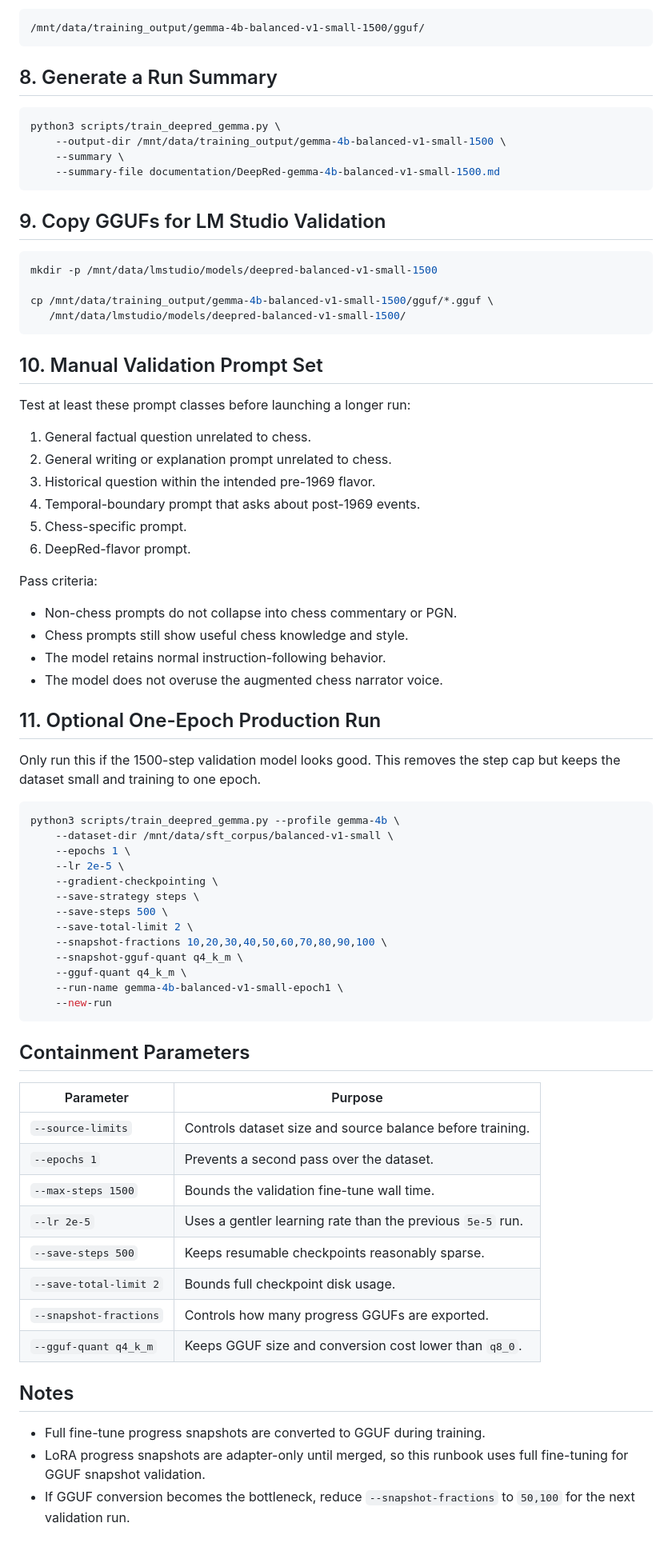
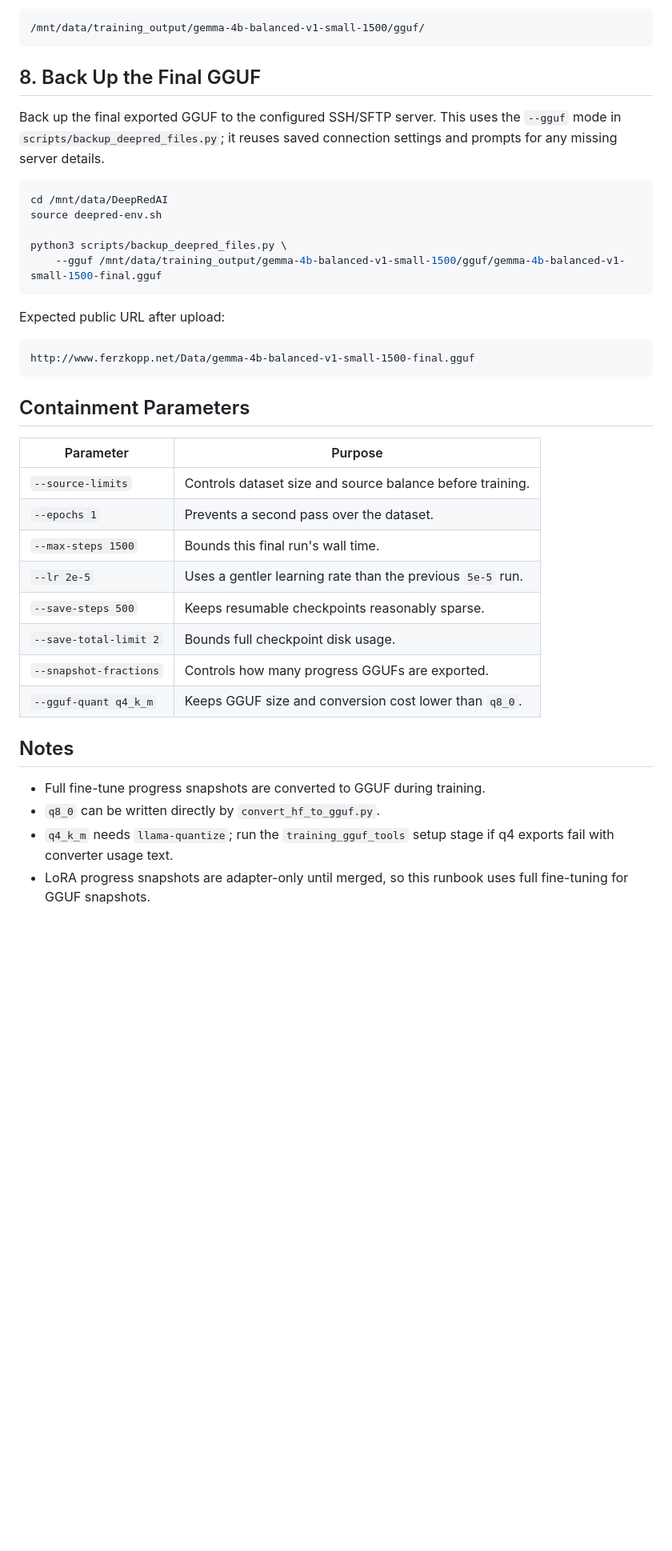
Before and after one commit to ferzkopp/DeepRedAI, a Markdown page: documentation/DeepRed-gemma-4b-2026-06-13.md, the part around one of its changes. Shown at 80% size. Rendered like a GitHub page; blank space fills up the shorter version.

````diff
--- a/documentation/DeepRed-gemma-4b-2026-06-13.md
+++ b/documentation/DeepRed-gemma-4b-2026-06-13.md
@@ -146,61 +301,24 @@ Expected GGUF output directory:
 /mnt/data/training_output/gemma-4b-balanced-v1-small-1500/gguf/
 ```
 
-## 8. Generate a Run Summary
+## 8. Back Up the Final GGUF
+
+Back up the final exported GGUF to the configured SSH/SFTP server. This uses the
+`--gguf` mode in `scripts/backup_deepred_files.py`; it reuses saved connection
+settings and prompts for any missing server details.
 
 ```bash
-python3 scripts/train_deepred_gemma.py \
-    --output-dir /mnt/data/training_output/gemma-4b-balanced-v1-small-1500 \
-    --summary \
-    --summary-file documentation/DeepRed-gemma-4b-balanced-v1-small-1500.md
+cd /mnt/data/DeepRedAI
+source deepred-env.sh
+
+python3 scripts/backup_deepred_files.py \
+    --gguf /mnt/data/training_output/gemma-4b-balanced-v1-small-1500/gguf/gemma-4b-balanced-v1-small-1500-final.gguf
 ```
 
-## 9. Copy GGUFs for LM Studio Validation
+Expected public URL after upload:
 
-```bash
-mkdir -p /mnt/data/lmstudio/models/deepred-balanced-v1-small-1500
-
-cp /mnt/data/training_output/gemma-4b-balanced-v1-small-1500/gguf/*.gguf \
-   /mnt/data/lmstudio/models/deepred-balanced-v1-small-1500/
-```
-
-## 10. Manual Validation Prompt Set
-
-Test at least these prompt classes before launching a longer run:
-
-1. General factual question unrelated to chess.
-2. General writing or explanation prompt unrelated to chess.
-3. Historical question within the intended pre-1969 flavor.
-4. Temporal-boundary prompt that asks about post-1969 events.
-5. Chess-specific prompt.
-6. DeepRed-flavor prompt.
-
-Pass criteria:
-
-- Non-chess prompts do not collapse into chess commentary or PGN.
-- Chess prompts still show useful chess knowledge and style.
-- The model retains normal instruction-following behavior.
-- The model does not overuse the augmented chess narrator voice.
-
-## 11. Optional One-Epoch Production Run
-
-Only run this if the 1500-step validation model looks good. This removes the
-step cap but keeps the dataset small and training to one epoch.
-
-```bash
-python3 scripts/train_deepred_gemma.py --profile gemma-4b \
-    --dataset-dir /mnt/data/sft_corpus/balanced-v1-small \
-    --epochs 1 \
-    --lr 2e-5 \
-    --gradient-checkpointing \
-    --save-strategy steps \
-    --save-steps 500 \
-    --save-total-limit 2 \
-    --snapshot-fractions 10,20,30,40,50,60,70,80,90,100 \
-    --snapshot-gguf-quant q4_k_m \
-    --gguf-quant q4_k_m \
-    --run-name gemma-4b-balanced-v1-small-epoch1 \
-    --new-run
+```text
+http://www.ferzkopp.net/Data/gemma-4b-balanced-v1-small-1500-final.gguf
 ```
 
 ## Containment Parameters
@@ -209,7 +327,7 @@ python3 scripts/train_deepred_gemma.py --profile gemma-4b \
 |-----------|---------|
 | `--source-limits` | Controls dataset size and source balance before training. |
 | `--epochs 1` | Prevents a second pass over the dataset. |
-| `--max-steps 1500` | Bounds the validation fine-tune wall time. |
+| `--max-steps 1500` | Bounds this final run's wall time. |
 | `--lr 2e-5` | Uses a gentler learning rate than the previous `5e-5` run. |
 | `--save-steps 500` | Keeps resumable checkpoints reasonably sparse. |
 | `--save-total-limit 2` | Bounds full checkpoint disk usage. |
@@ -219,7 +337,8 @@ python3 scripts/train_deepred_gemma.py --profile gemma-4b \
 ## Notes
 
 - Full fine-tune progress snapshots are converted to GGUF during training.
+- `q8_0` can be written directly by `convert_hf_to_gguf.py`.
+- `q4_k_m` needs `llama-quantize`; run the `training_gguf_tools` setup stage
+    if q4 exports fail with converter usage text.
 - LoRA progress snapshots are adapter-only until merged, so this runbook uses
-  full fine-tuning for GGUF snapshot validation.
-- If GGUF conversion becomes the bottleneck, reduce `--snapshot-fractions` to
-  `50,100` for the next validation run.
+    full fine-tuning for GGUF snapshots.
````
Also changed, not shown: other parts of documentation/DeepRed-gemma-4b-2026-06-13.md (+162 -7 lines), documentation/DeepRedModel-Setup.md (+10 -3 lines).
